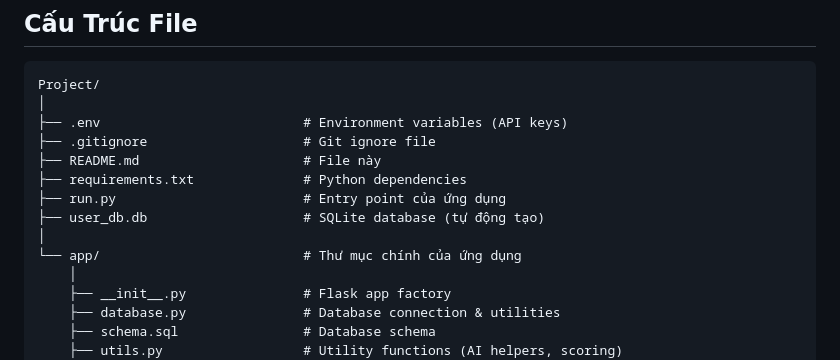
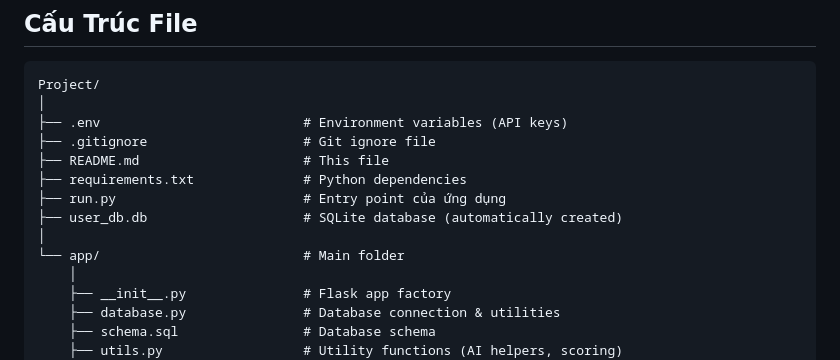
Before and after one commit to TTKhiem/Travel-system, a Markdown page: README.md, the part around the change. Rendered like a GitHub page.

```diff
--- a/README.md
+++ b/README.md
@@ -157,12 +157,12 @@ Project/
 │
 ├── .env                          # Environment variables (API keys)
 ├── .gitignore                    # Git ignore file
-├── README.md                     # File này
+├── README.md                     # This file
 ├── requirements.txt              # Python dependencies
 ├── run.py                        # Entry point của ứng dụng
-├── user_db.db                    # SQLite database (tự động tạo)
+├── user_db.db                    # SQLite database (automatically created)
 │
-└── app/                          # Thư mục chính của ứng dụng
+└── app/                          # Main folder
     │
     ├── __init__.py               # Flask app factory
     ├── database.py               # Database connection & utilities
```
